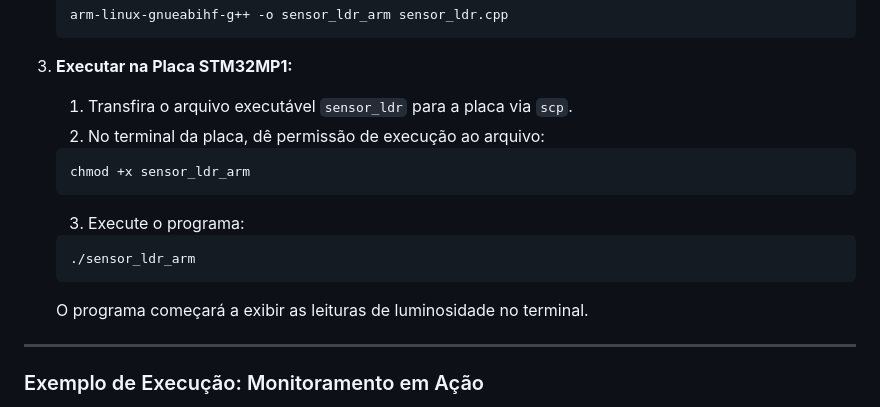
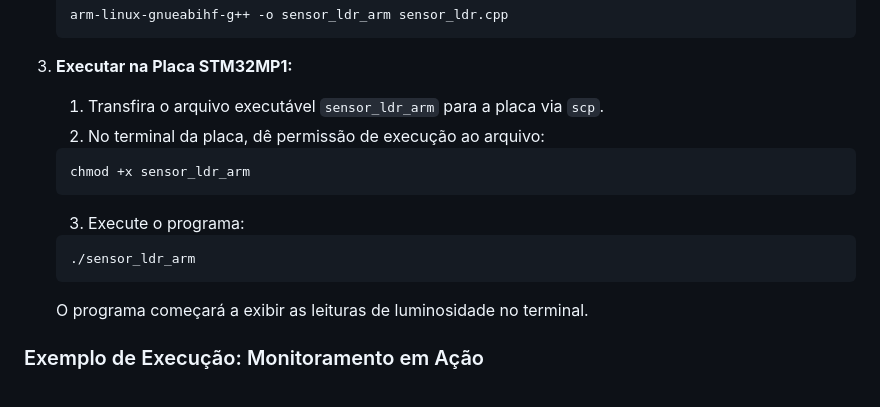
Before and after one commit to GomeszMiguel/Sensor_LDR, a Markdown page: README.md, the part around one of its changes. GitHub-like rendering.

````diff
--- a/README.md
+++ b/README.md
@@ -48,7 +48,7 @@ Siga as etapas abaixo para compilar e executar o módulo do sensor.
     ```
 
 3.  **Executar na Placa STM32MP1:**
-    1.  Transfira o arquivo executável `sensor_ldr` para a placa via `scp`.
+    1.  Transfira o arquivo executável `sensor_ldr_arm` para a placa via `scp`.
     2.  No terminal da placa, dê permissão de execução ao arquivo:
     ```bash
     chmod +x sensor_ldr_arm
@@ -59,7 +59,6 @@ Siga as etapas abaixo para compilar e executar o módulo do sensor.
     ```
     O programa começará a exibir as leituras de luminosidade no terminal.
 
----
 
 ### Exemplo de Execução: Monitoramento em Ação
 
````
Also changed, not shown: other parts of README.md (+0 -1 lines).
